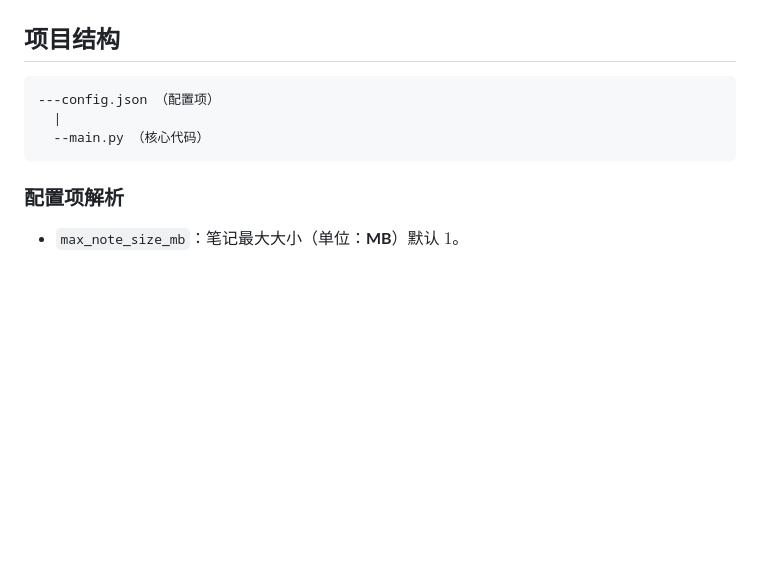
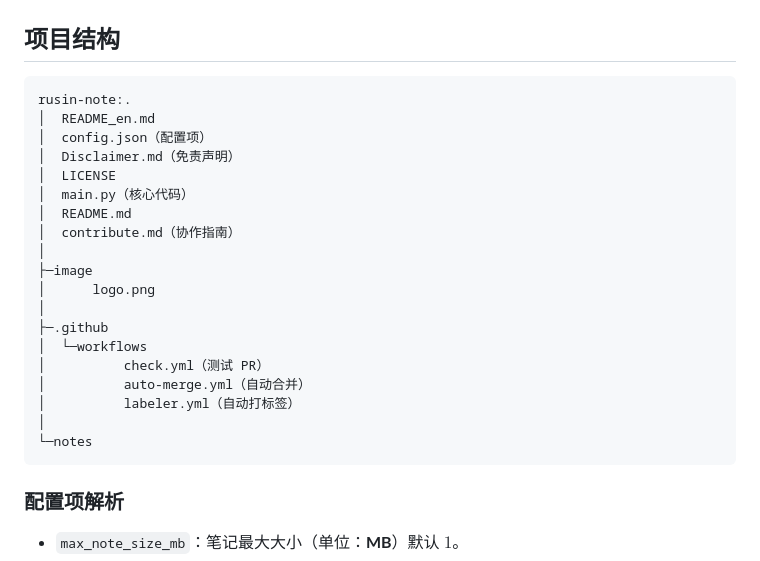
Before and after one commit to rusin-dev/rusin-note, a Markdown page: README.md, the part around the change. Rendered like a GitHub page; blank space fills up the shorter version.

````diff
--- a/README.md
+++ b/README.md
@@ -101,9 +101,25 @@ python 版本 $\geq 3.10$。
 ## 项目结构
 
 ```plaintext
----config.json （配置项）
-  |
-  --main.py （核心代码）
+rusin-note:.
+│  README_en.md
+│  config.json（配置项）
+│  Disclaimer.md（免责声明）
+│  LICENSE
+│  main.py（核心代码）
+│  README.md
+│  contribute.md（协作指南）
+│
+├─image
+│      logo.png
+│
+├─.github
+│  └─workflows
+│          check.yml（测试 PR）
+│          auto-merge.yml（自动合并）
+│          labeler.yml（自动打标签）
+│
+└─notes
 ```
 
 ### 配置项解析
````
Also changed, not shown: README_en.md (+19 -3 lines).
